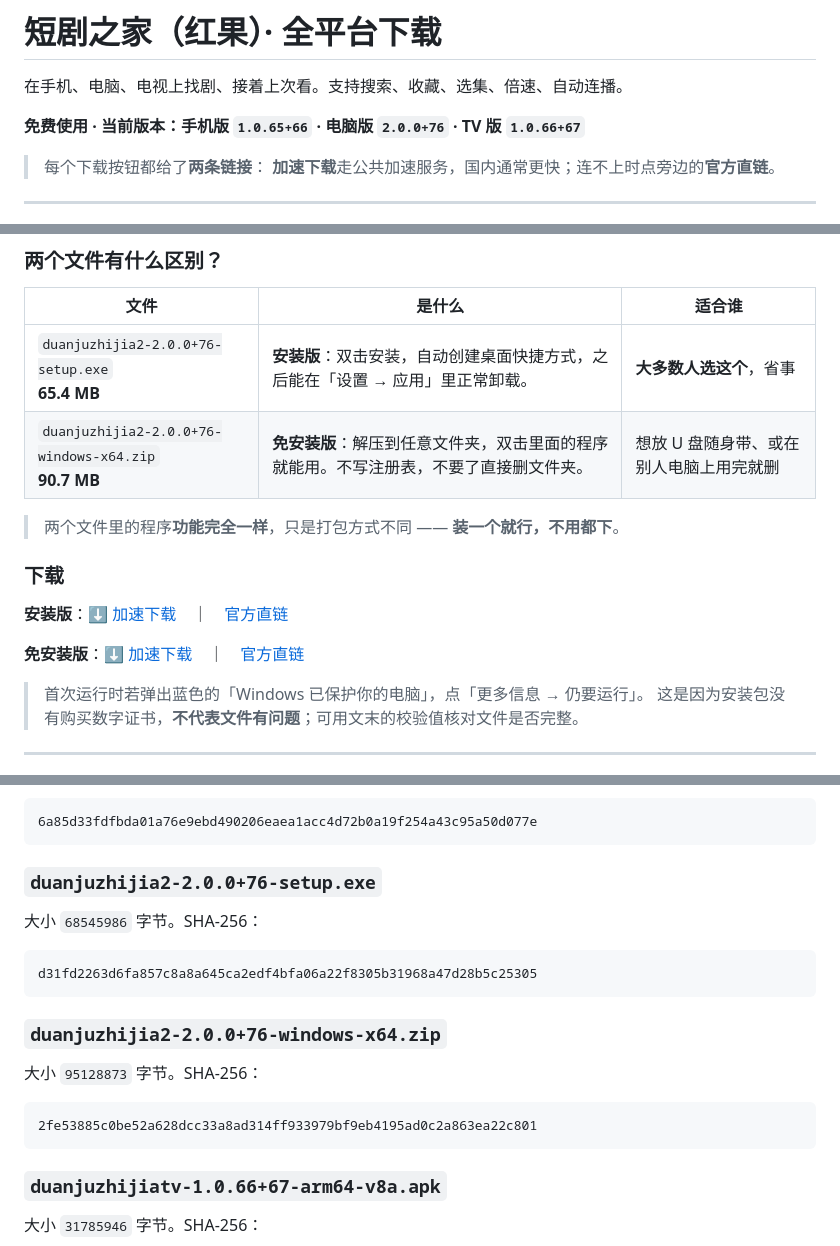
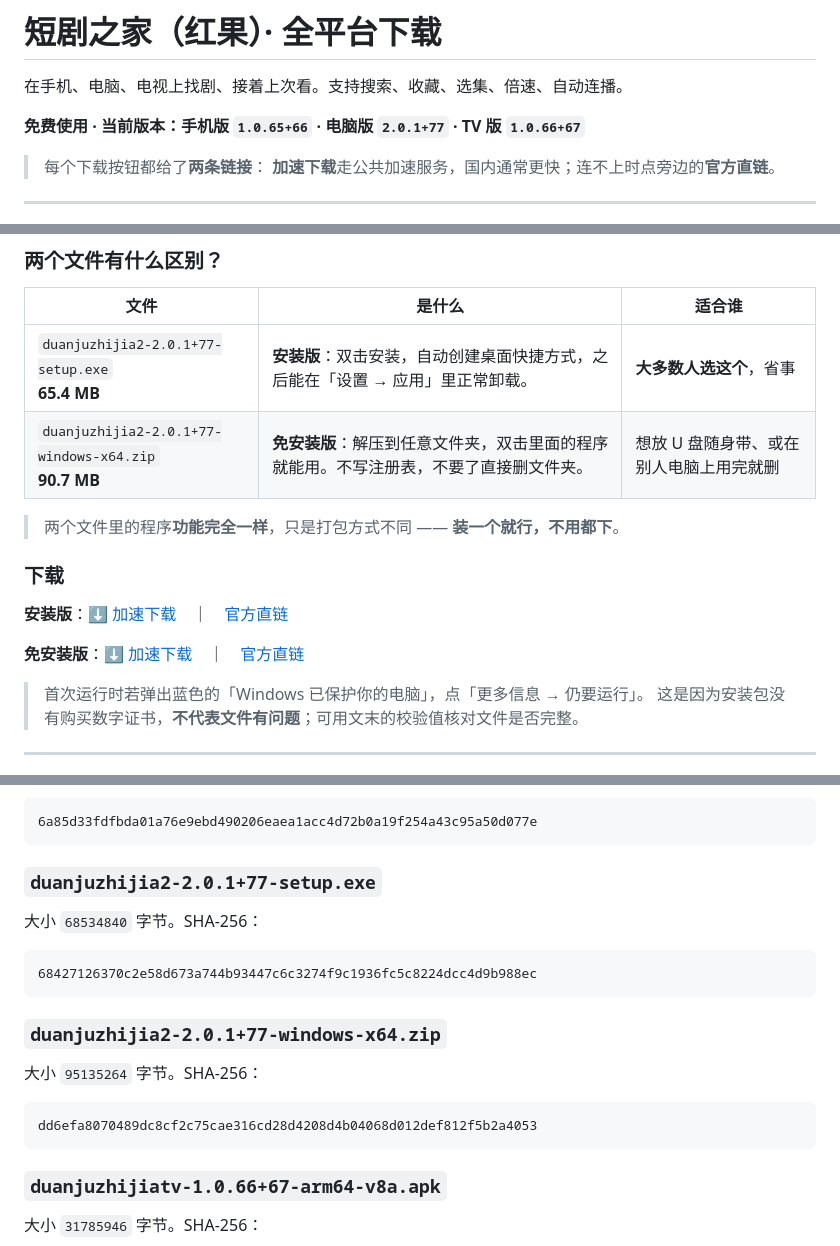
Before and after one commit to jackherex/hongguo-releases, a Markdown page: README.md, 3 parts joined by grey strips. GitHub-like rendering.

Commit message:
汇总三端最新下载：手机版 1.0.65+66 / 电脑版 2.0.1+77 / TV 版 1.0.66+67

````diff
--- a/README.md
+++ b/README.md
@@ -2,7 +2,7 @@
 
 在手机、电脑、电视上找剧、接着上次看。支持搜索、收藏、选集、倍速、自动连播。
 
-**免费使用 · 当前版本：手机版 `1.0.65+66` · 电脑版 `2.0.0+76` · TV 版 `1.0.66+67`**
+**免费使用 · 当前版本：手机版 `1.0.65+66` · 电脑版 `2.0.1+77` · TV 版 `1.0.66+67`**
 
 > 每个下载按钮都给了**两条链接**：
 > **加速下载**走公共加速服务，国内通常更快；连不上时点旁边的**官方直链**。
@@ -41,8 +41,8 @@
 
 | 文件 | 是什么 | 适合谁 |
 |---|---|---|
-| `duanjuzhijia2-2.0.0+76-setup.exe`<br>**65.4 MB** | **安装版**：双击安装，自动创建桌面快捷方式，之后能在「设置 → 应用」里正常卸载。 | **大多数人选这个**，省事 |
-| `duanjuzhijia2-2.0.0+76-windows-x64.zip`<br>**90.7 MB** | **免安装版**：解压到任意文件夹，双击里面的程序就能用。不写注册表，不要了直接删文件夹。 | 想放 U 盘随身带、或在别人电脑上用完就删 |
+| `duanjuzhijia2-2.0.1+77-setup.exe`<br>**65.4 MB** | **安装版**：双击安装，自动创建桌面快捷方式，之后能在「设置 → 应用」里正常卸载。 | **大多数人选这个**，省事 |
+| `duanjuzhijia2-2.0.1+77-windows-x64.zip`<br>**90.7 MB** | **免安装版**：解压到任意文件夹，双击里面的程序就能用。不写注册表，不要了直接删文件夹。 | 想放 U 盘随身带、或在别人电脑上用完就删 |
 
 > 两个文件里的程序**功能完全一样**，只是打包方式不同 —— **装一个就行，不用都下**。
 
@@ -138,20 +138,20 @@ TV 版先确认位数选对了（见上面那节）；手机版确认系统是
 6a85d33fdfbda01a76e9ebd490206eaea1acc4d72b0a19f254a43c95a50d077e
 ```
 
-### `duanjuzhijia2-2.0.0+76-setup.exe`
+### `duanjuzhijia2-2.0.1+77-setup.exe`
 
-大小 `68545986` 字节。SHA-256：
+大小 `68534840` 字节。SHA-256：
 
 ```
-d31fd2263d6fa857c8a8a645ca2edf4bfa06a22f8305b31968a47d28b5c25305
+68427126370c2e58d673a744b93447c6c3274f9c1936fc5c8224dcc4d9b988ec
 ```
 
-### `duanjuzhijia2-2.0.0+76-windows-x64.zip`
+### `duanjuzhijia2-2.0.1+77-windows-x64.zip`
 
-大小 `95128873` 字节。SHA-256：
+大小 `95135264` 字节。SHA-256：
 
 ```
-2fe53885c0be52a628dcc33a8ad314ff933979bf9eb4195ad0c2a863ea22c801
+dd6efa8070489dc8cf2c75cae316cd28d4208d4b04068d012def812f5b2a4053
 ```
 
 ### `duanjuzhijiatv-1.0.66+67-arm64-v8a.apk`
````
Also changed, not shown: other parts of README.md (+2 -2 lines).
